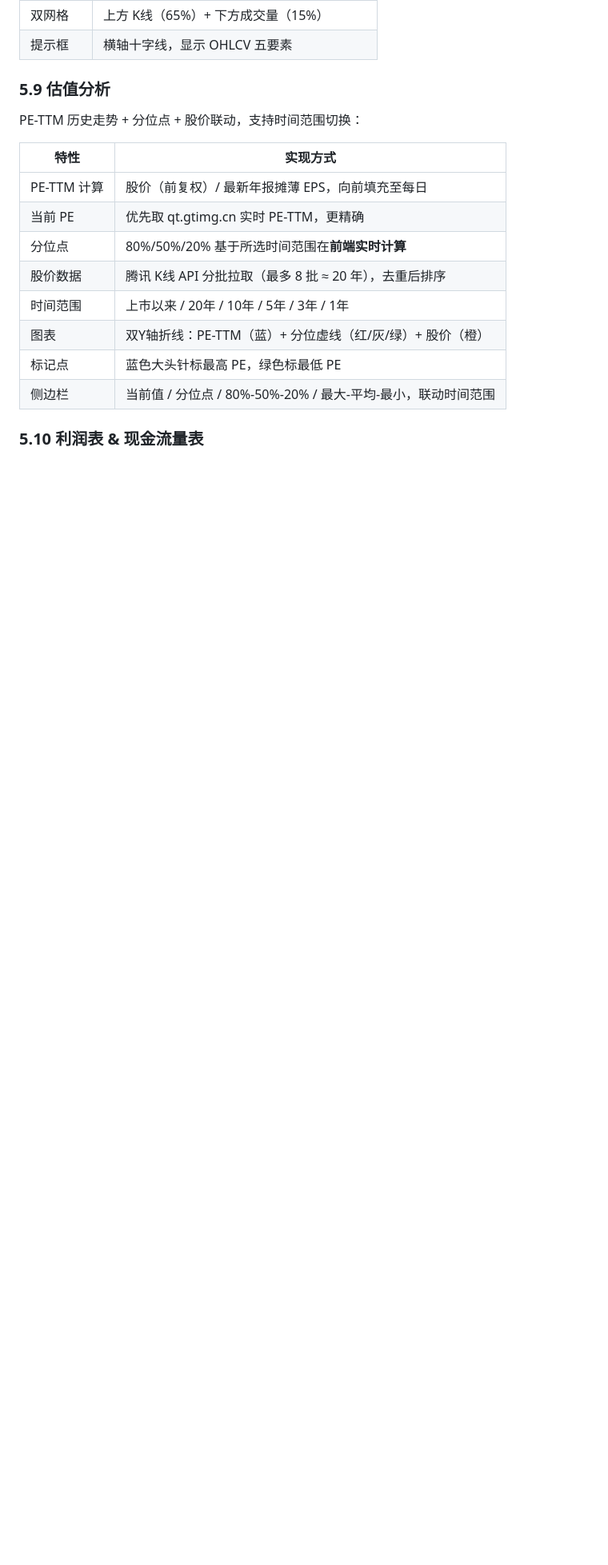
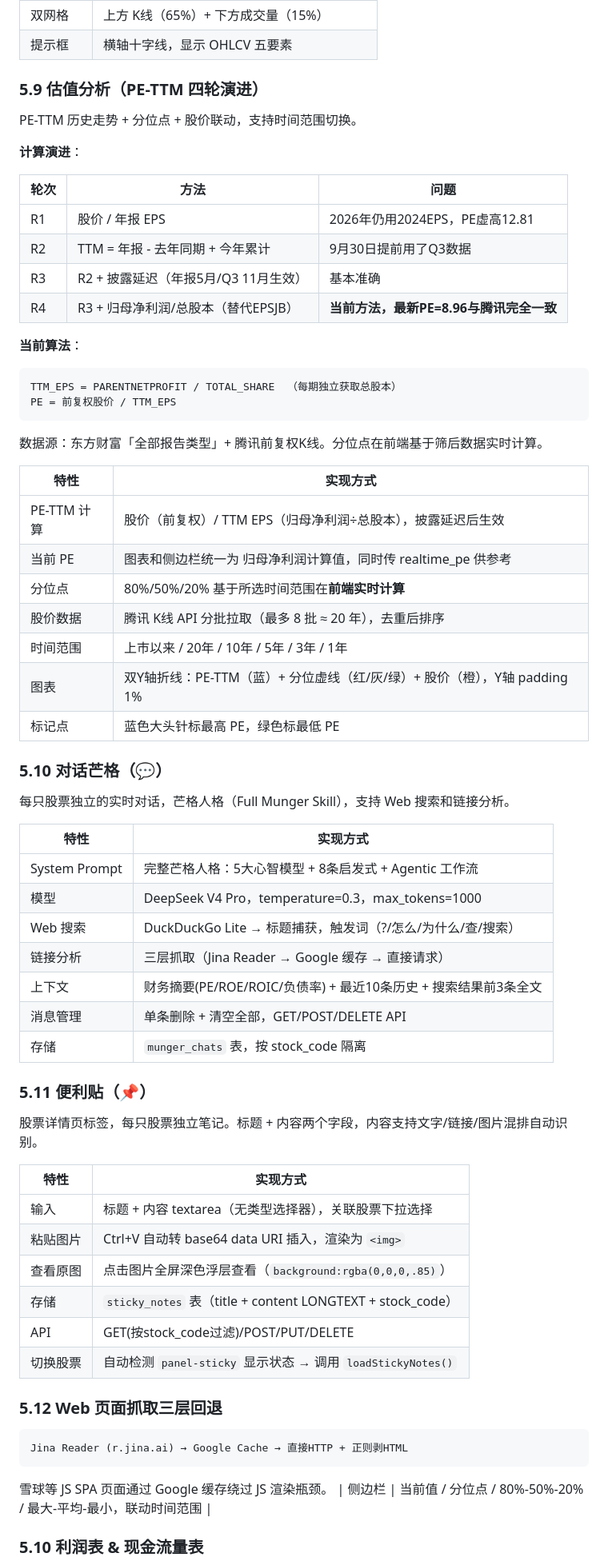
Before and after one commit to hawei07/stock-analysis-system, a Markdown page: ARCHITECTURE.md, the part around one of its changes. Shown at 80% size. Drawn GitHub-style; blank space fills up the shorter version.

Commit message:
docs: 更新ARCHITECTURE v2.7 — 估值TTM四轮+芒格对话+便利贴+三层抓取

````diff
--- a/ARCHITECTURE.md
+++ b/ARCHITECTURE.md
@@ -579,19 +591,70 @@ AIGC:
 | 双网格 | 上方 K线（65%）+ 下方成交量（15%） |
 | 提示框 | 横轴十字线，显示 OHLCV 五要素 |
 
-### 5.9 估值分析
+### 5.9 估值分析（PE-TTM 四轮演进）
 
-PE-TTM 历史走势 + 分位点 + 股价联动，支持时间范围切换：
+PE-TTM 历史走势 + 分位点 + 股价联动，支持时间范围切换。
+
+**计算演进**：
+
+| 轮次 | 方法 | 问题 |
+|------|------|------|
+| R1 | 股价 / 年报 EPS | 2026年仍用2024EPS，PE虚高12.81 |
+| R2 | TTM = 年报 - 去年同期 + 今年累计 | 9月30日提前用了Q3数据 |
+| R3 | R2 + 披露延迟（年报5月/Q3 11月生效） | 基本准确 |
+| R4 | R3 + 归母净利润/总股本（替代EPSJB） | **当前方法，最新PE=8.96与腾讯完全一致** |
+
+**当前算法**：
+```
+TTM_EPS = PARENTNETPROFIT / TOTAL_SHARE  （每期独立获取总股本）
+PE = 前复权股价 / TTM_EPS
+```
+数据源：东方财富「全部报告类型」+ 腾讯前复权K线。分位点在前端基于筛后数据实时计算。
 
 | 特性 | 实现方式 |
 |------|------|
-| PE-TTM 计算 | 股价（前复权）/ 最新年报摊薄 EPS，向前填充至每日 |
-| 当前 PE | 优先取 qt.gtimg.cn 实时 PE-TTM，更精确 |
+| PE-TTM 计算 | 股价（前复权）/ TTM EPS（归母净利润÷总股本），披露延迟后生效 |
+| 当前 PE | 图表和侧边栏统一为 归母净利润计算值，同时传 realtime_pe 供参考 |
 | 分位点 | 80%/50%/20% 基于所选时间范围在**前端实时计算** |
 | 股价数据 | 腾讯 K线 API 分批拉取（最多 8 批 ≈ 20 年），去重后排序 |
 | 时间范围 | 上市以来 / 20年 / 10年 / 5年 / 3年 / 1年 |
-| 图表 | 双Y轴折线：PE-TTM（蓝）+ 分位虚线（红/灰/绿）+ 股价（橙） |
+| 图表 | 双Y轴折线：PE-TTM（蓝）+ 分位虚线（红/灰/绿）+ 股价（橙），Y轴 padding 1% |
 | 标记点 | 蓝色大头针标最高 PE，绿色标最低 PE |
+
+### 5.10 对话芒格（💬）
+
+每只股票独立的实时对话，芒格人格（Full Munger Skill），支持 Web 搜索和链接分析。
+
+| 特性 | 实现方式 |
+|------|------|
+| System Prompt | 完整芒格人格：5大心智模型 + 8条启发式 + Agentic 工作流 |
+| 模型 | DeepSeek V4 Pro，temperature=0.3，max_tokens=1000 |
+| Web 搜索 | DuckDuckGo Lite → 标题捕获，触发词（?/怎么/为什么/查/搜索） |
+| 链接分析 | 三层抓取（Jina Reader → Google 缓存 → 直接请求） |
+| 上下文 | 财务摘要(PE/ROE/ROIC/负债率) + 最近10条历史 + 搜索结果前3条全文 |
+| 消息管理 | 单条删除 + 清空全部，GET/POST/DELETE API |
+| 存储 | `munger_chats` 表，按 stock_code 隔离 |
+
+### 5.11 便利贴（📌）
+
+股票详情页标签，每只股票独立笔记。标题 + 内容两个字段，内容支持文字/链接/图片混排自动识别。
+
+| 特性 | 实现方式 |
+|------|------|
+| 输入 | 标题 + 内容 textarea（无类型选择器），关联股票下拉选择 |
+| 粘贴图片 | Ctrl+V 自动转 base64 data URI 插入，渲染为 `<img>` |
+| 查看原图 | 点击图片全屏深色浮层查看（`background:rgba(0,0,0,.85)`） |
+| 存储 | `sticky_notes` 表（title + content LONGTEXT + stock_code） |
+| API | GET(按stock_code过滤)/POST/PUT/DELETE |
+| 切换股票 | 自动检测 `panel-sticky` 显示状态 → 调用 `loadStickyNotes()` |
+
+### 5.12 Web 页面抓取三层回退
+
+```
+Jina Reader (r.jina.ai) → Google Cache → 直接HTTP + 正则剥HTML
+```
+
+雪球等 JS SPA 页面通过 Google 缓存绕过 JS 渲染瓶颈。
 | 侧边栏 | 当前值 / 分位点 / 80%-50%-20% / 最大-平均-最小，联动时间范围 |
 
 ### 5.10 利润表 & 现金流量表
````
Also changed, not shown: other parts of ARCHITECTURE.md (+14 -2 lines).
